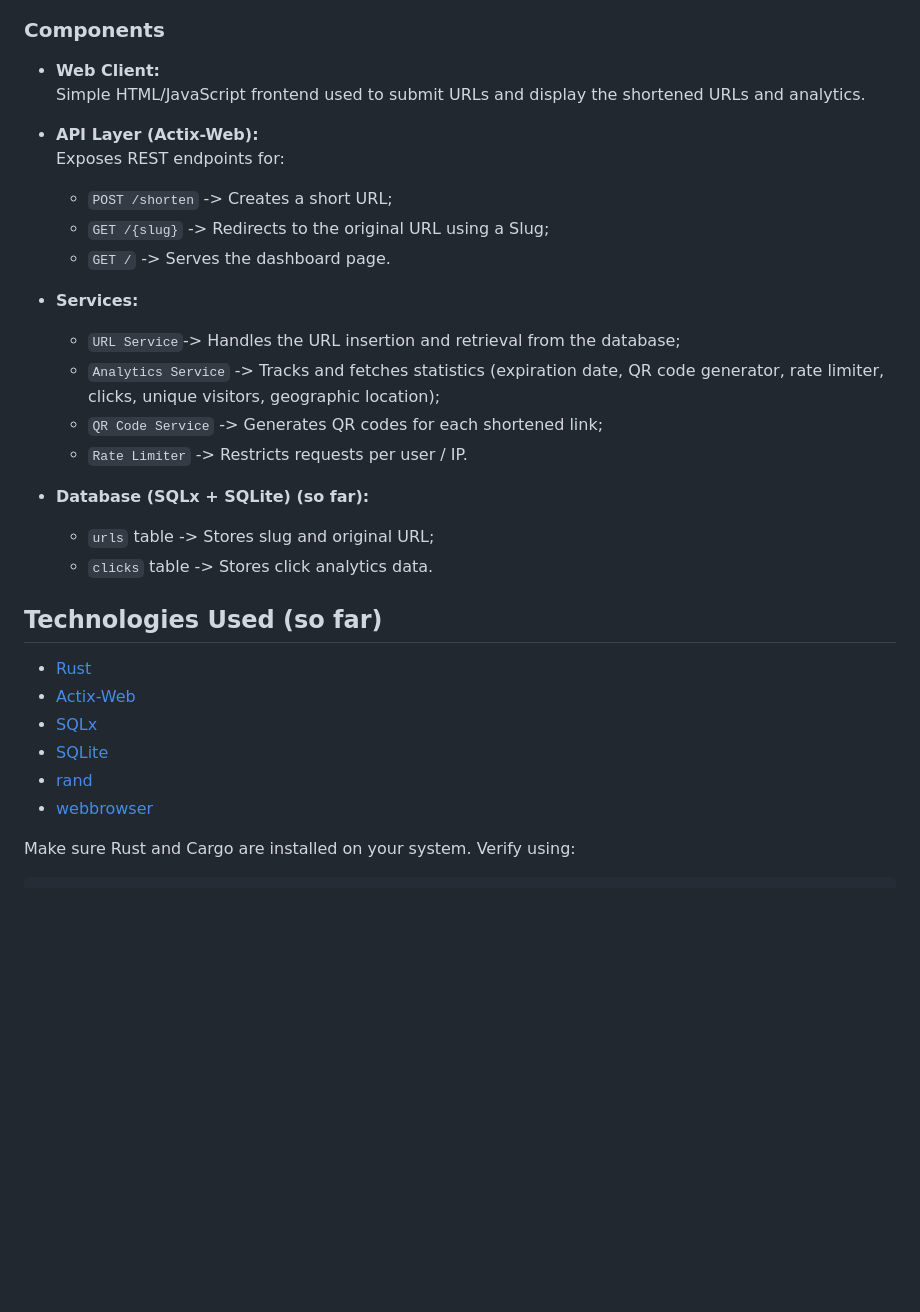
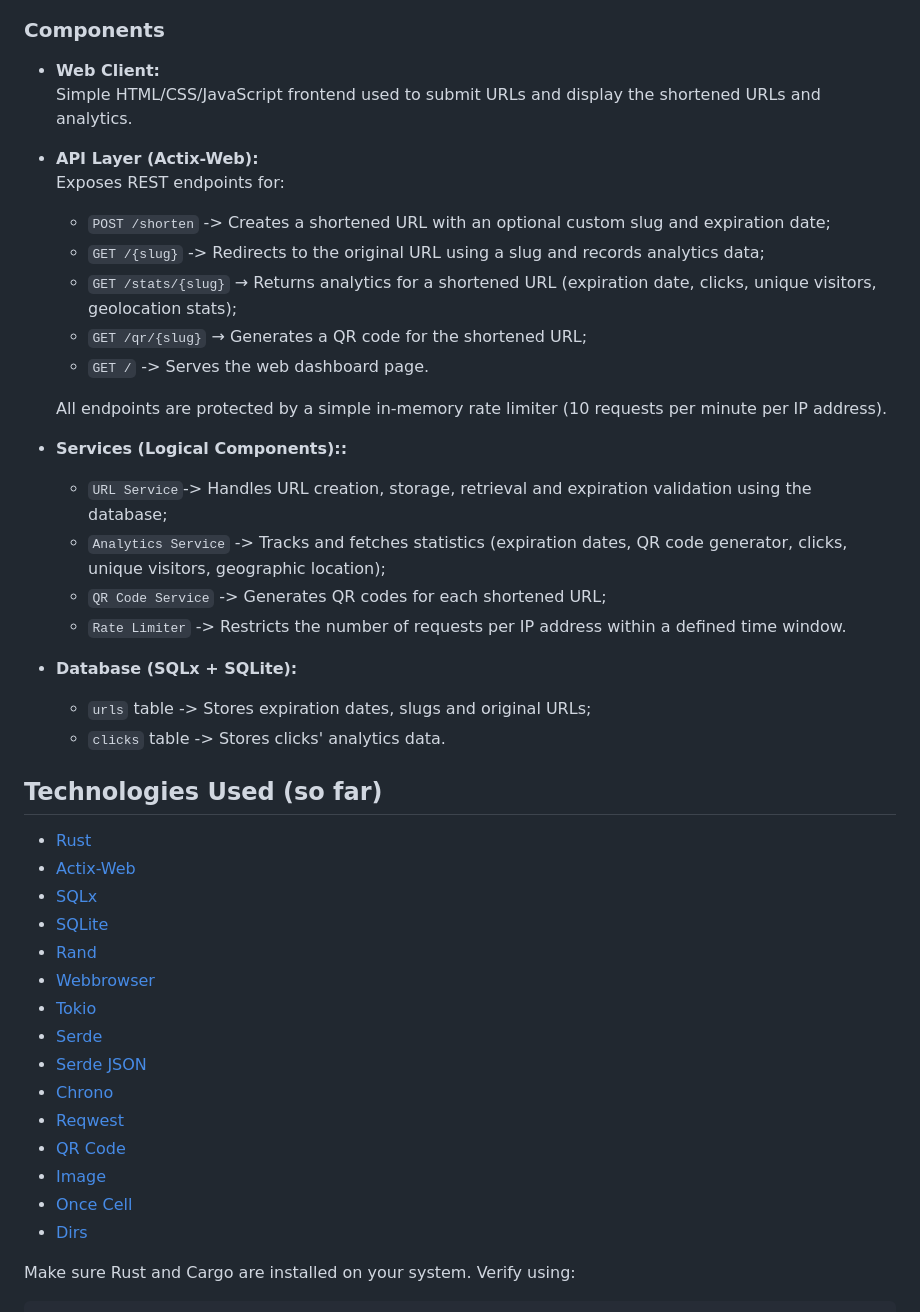
Before and after one commit to Iasmina012/URL-Shortener-With-Analytics, a Markdown page: README.md, the part around one of its changes. Rendered like a GitHub page; blank space fills up the shorter version.

```diff
--- a/README.md
+++ b/README.md
@@ -41,23 +41,27 @@ This architecture strikes a balance between **simplicity** and **scalability**,
 ### Components
 
 - **Web Client:**
-  Simple HTML/JavaScript frontend used to submit URLs and display the shortened URLs and analytics.
+  Simple HTML/CSS/JavaScript frontend used to submit URLs and display the shortened URLs and analytics.
 
 - **API Layer (Actix-Web):**
   Exposes REST endpoints for:
-  - `POST /shorten` -> Creates a short URL;
-  - `GET /{slug}` -> Redirects to the original URL using a Slug;
-  - `GET /` -> Serves the dashboard page.
+  - `POST /shorten` -> Creates a shortened URL with an optional custom slug and expiration date;
+  - `GET /{slug}` -> Redirects to the original URL using a slug and records analytics data;
+  - `GET /stats/{slug}` → Returns analytics for a shortened URL (expiration date, clicks, unique visitors, geolocation stats);
+  - `GET /qr/{slug}` → Generates a QR code for the shortened URL;
+  - `GET /` -> Serves the web dashboard page.
 
-- **Services:**
-  - `URL Service`-> Handles the URL insertion and retrieval from the database;
-  - `Analytics Service` -> Tracks and fetches statistics (expiration date, QR code generator, rate limiter, clicks, unique visitors, geographic location);
-  - `QR Code Service` -> Generates QR codes for each shortened link;
-  - `Rate Limiter` -> Restricts requests per user / IP.
+  All endpoints are protected by a simple in-memory rate limiter (10 requests per minute per IP address).
 
-- **Database (SQLx + SQLite) (so far):**
-  - `urls` table -> Stores slug and original URL;
-  - `clicks` table -> Stores click analytics data.
+- **Services (Logical Components)::**
+  - `URL Service`-> Handles URL creation, storage, retrieval and expiration validation using the database;
+  - `Analytics Service` -> Tracks and fetches statistics (expiration dates, QR code generator, clicks, unique visitors, geographic location);
+  - `QR Code Service` -> Generates QR codes for each shortened URL;
+  - `Rate Limiter` -> Restricts the number of requests per IP address within a defined time window.
+
+- **Database (SQLx + SQLite):**
+  - `urls` table -> Stores expiration dates, slugs and original URLs;
+  - `clicks` table -> Stores clicks' analytics data.
 
 ## Technologies Used (so far)
 
@@ -65,8 +69,17 @@ This architecture strikes a balance between **simplicity** and **scalability**,
 - [Actix-Web](https://actix.rs/)
 - [SQLx](https://github.com/launchbadge/sqlx)
 - [SQLite](https://sqlite.org/)
-- [rand](https://docs.rs/rand/latest/rand/)
-- [webbrowser](https://docs.rs/webbrowser/latest/webbrowser/)
+- [Rand](https://docs.rs/rand/latest/rand/)
+- [Webbrowser](https://docs.rs/webbrowser/latest/webbrowser/)
+- [Tokio](https://tokio.rs/)
+- [Serde](https://serde.rs/)
+- [Serde JSON](https://docs.rs/serde_json/)
+- [Chrono](https://docs.rs/chrono/)
+- [Reqwest](https://docs.rs/reqwest/)
+- [QR Code](https://docs.rs/qrcode/)
+- [Image](https://docs.rs/image/)
+- [Once Cell](https://docs.rs/once_cell/)
+- [Dirs](https://docs.rs/dirs/)
 
 Make sure Rust and Cargo are installed on your system. Verify using:
 
```
Also changed, not shown: other parts of README.md (+5 -5 lines).
